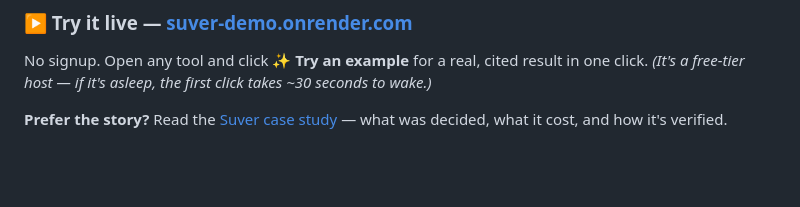
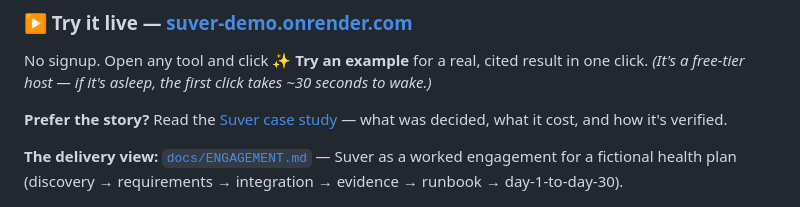
Before and after one commit to tjromack/project-suver, a Markdown page: README.md, the part around the change. Rendered like a GitHub page; blank space fills up the shorter version.

```diff
--- a/README.md
+++ b/README.md
@@ -12,6 +12,8 @@ No signup. Open any tool and click **✨ Try an example** for a real, cited resu
 *(It's a free-tier host — if it's asleep, the first click takes ~30 seconds to wake.)*
 
 **Prefer the story?** Read the [Suver case study](https://www.tjromack.com/work/project-suver/) — what was decided, what it cost, and how it's verified.
+
+**The delivery view:** [`docs/ENGAGEMENT.md`](docs/ENGAGEMENT.md) — Suver as a worked engagement for a fictional health plan (discovery → requirements → integration → evidence → runbook → day-1-to-day-30).
 
 ![Suver — "Ask this document": when the answer isn't in your document, it abstains instead of guessing](docs/demo.gif)
 
```
Also changed, not shown: docs/ENGAGEMENT.md (added, +118 -0 lines).
